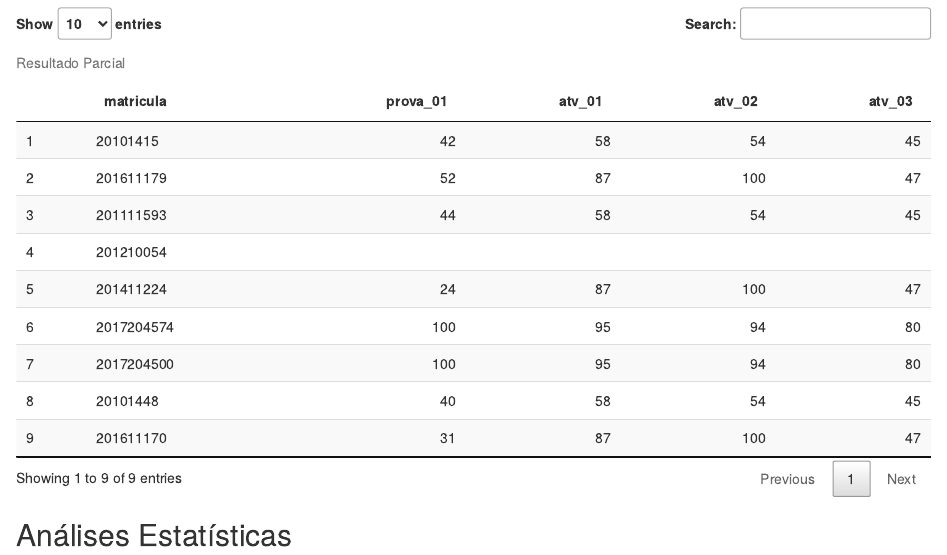
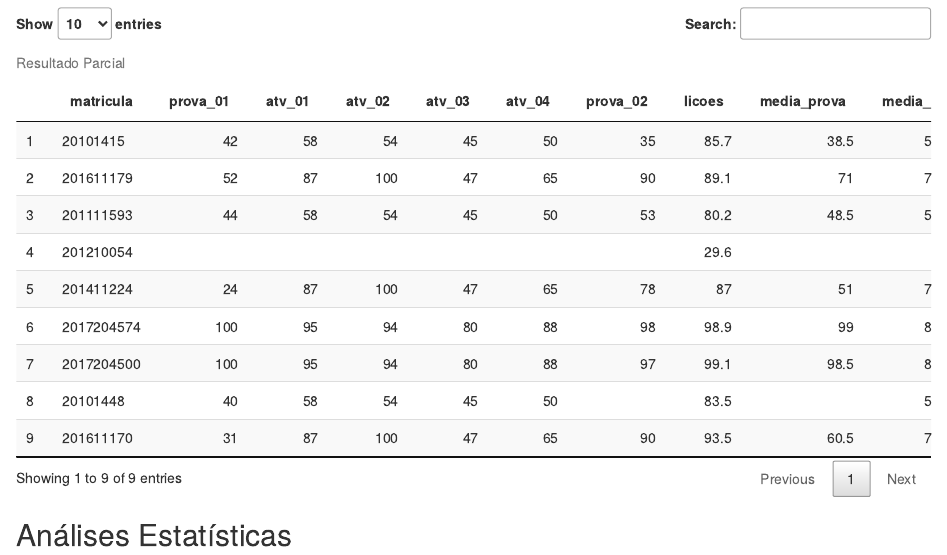
Before and after one commit to icaro-freire/2020.1_notas_simplex, an R Markdown document (index.Rmd): the page in a window 1100 px wide, from 490 px down. Rendered offline with R 4.5, knitr and Pandoc, with nearby package versions; code that draws random numbers runs with fixed seeds of ours.

Commit message:
adicionando as medias final para analise

````diff
--- a/index.Rmd
+++ b/index.Rmd
@@ -35,19 +35,59 @@ Qualquer discrepância deve ser comunicada imediatamente, visto que tais notas s
 
 
 ```{r}
+# Tabela Base
 nota_parcial <- tribble(
-  ~matricula  ,  ~prova_01, ~atv_01, ~atv_02, ~atv_03,
-  "20101415"  ,  42, 58,  54, 45,
-  "201611179" ,  52, 87, 100, 47,
-  "201111593" ,  44, 58,  54, 45,
-  "201210054" ,  NA, NA,  NA, NA,
-  "201411224" ,  24, 87, 100, 47,
-  "2017204574", 100, 95,  94, 80,
-  "2017204500", 100, 95,  94, 80,
-  "20101448"  ,  40, 58,  54, 45,
-  "201611170" ,  31, 87, 100, 47
+  ~matricula  ,  ~prova_01, ~atv_01, ~atv_02, ~atv_03, ~atv_04, ~prova_02,
+  "20101415"  ,  42, 58,  54, 45, 50, 35,
+  "201611179" ,  52, 87, 100, 47, 65, 90,
+  "201111593" ,  44, 58,  54, 45, 50, 53,
+  "201210054" ,  NA, NA,  NA, NA, NA, NA,
+  "201411224" ,  24, 87, 100, 47, 65, 78,
+  "2017204574", 100, 95,  94, 80, 88, 98,
+  "2017204500", 100, 95,  94, 80, 88, 97,
+  "20101448"  ,  40, 58,  54, 45, 50, NA,
+  "201611170" ,  31, 87, 100, 47, 65, 90
 )
 
+# Função para arredondar notas das Lições
+notas_licao <- function(n){
+  round(n/23, 1)            # pega `n` divide por 23 e arredonda para 1 casa decimal
+}
+
+# vetor para as notas das Lições
+licoes_nota <- notas_licao(
+  c(1970, 2050, 1845, 680, 2000, 2275, 2280, 1920, 2150)
+)
+
+# Adicionando as notas das Lições
+nota_parcial <- nota_parcial %>%
+  mutate(licoes = licoes_nota)
+
+# Vetor para Ponto Extra
+ponto_extra <- c(1, 1, 1, NA, 1, 1, 1, 1, 1)
+
+
+# Adicionando as médias das provas, atividades, parcial
+nota_parcial <- nota_parcial %>%
+   mutate(
+     media_prova = (prova_01 + prova_02)/2,
+     media_atv = (atv_01 + atv_02 + atv_03 + atv_04)/4,
+     parcial = round((3 * licoes + 3 * media_atv + 4 * media_prova)/100, 1)
+   )
+
+# Adicionando ponto extra
+nota_parcial <- nota_parcial %>%
+  mutate(
+    extra = ponto_extra
+  )
+
+# Adicionando nota final
+nota_parcial <- nota_parcial %>%
+  mutate(
+    nota = if_else((parcial + extra) < 10, parcial + extra, 10)
+  )
+
+# TABELA FINAL ----------------------------------------------------------------
 nota_parcial %>%
   datatable(
     caption = 'Resultado Parcial',
````
Also changed, not shown: R/script_notas.R (+36 -0 lines), docs/R/script_notas.R, docs/search.json, 1 other file.
